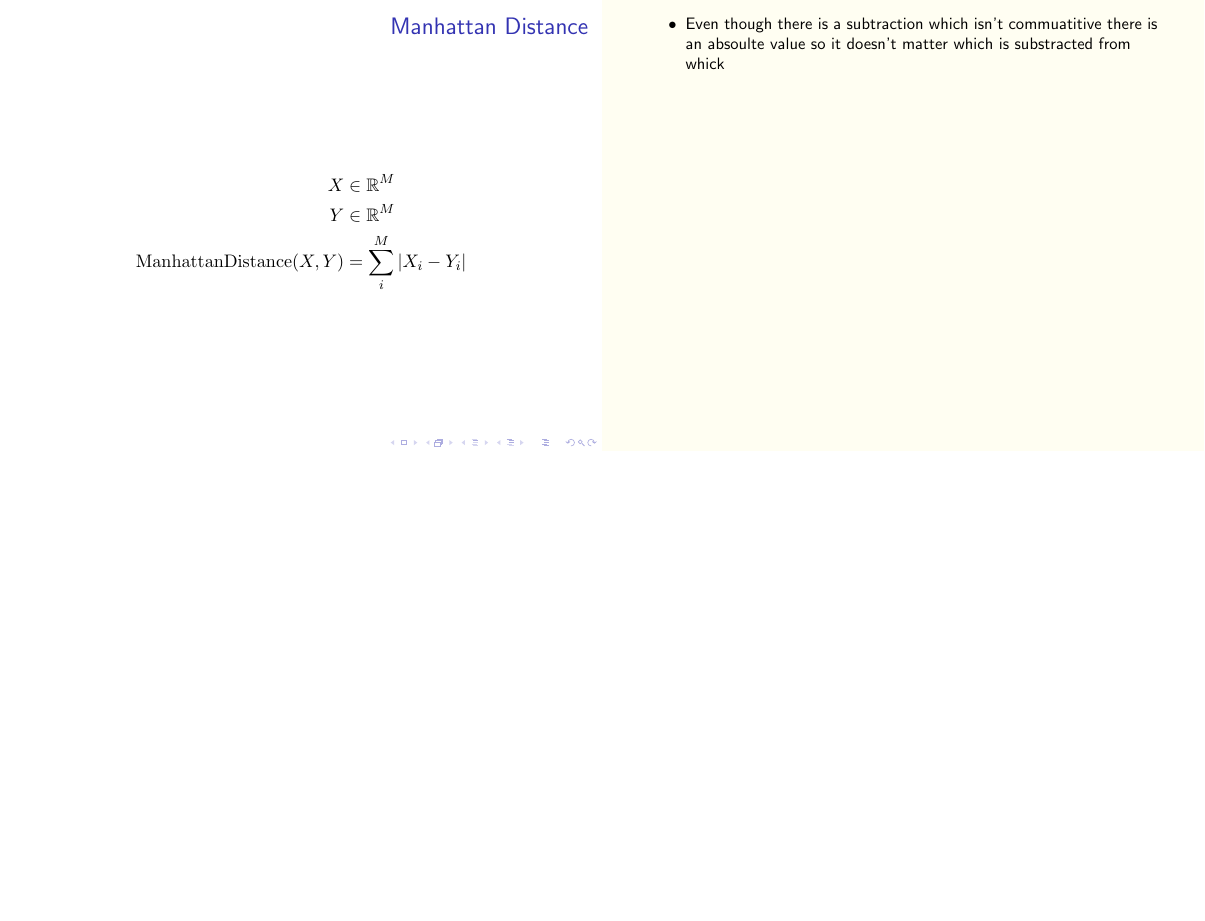
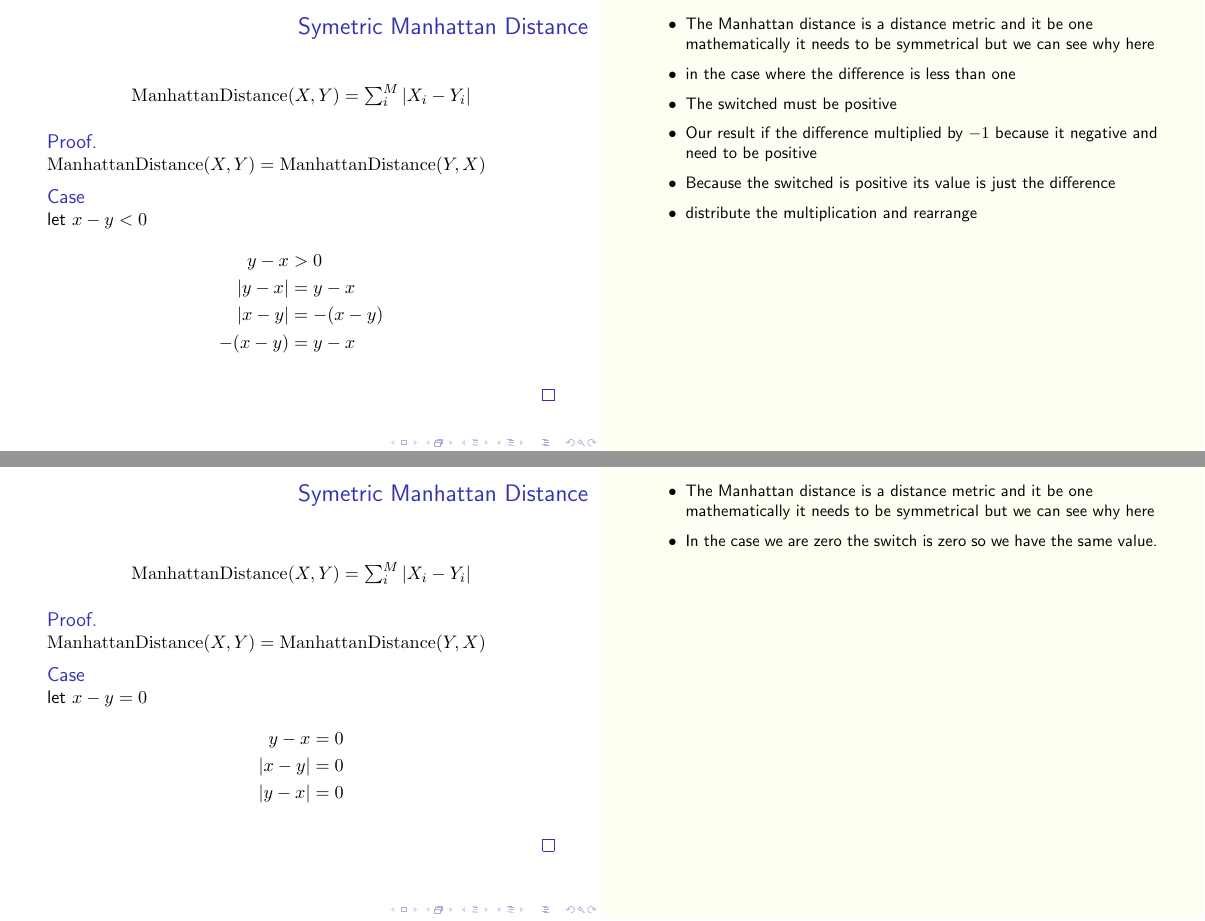
Before and after one commit to blester125/MIPy-Talk-Jan-2-2020, LaTeX slides (slides/slides.tex): page 23 of 29 before the commit and pages 25 and 26 of 33 after it, the two joined at a grey line, the shorter picture padded with empty space. Compiled offline with pdfLaTeX.

Commit message:
chore: update slides

```diff
--- a/slides/slides.tex
+++ b/slides/slides.tex
@@ -31,11 +31,16 @@
               postaction={decorate}},
 }
 
+\newtheoremstyle{case}{}{}{}{}{}{:}{ }{}
+\theoremstyle{case}
+\newtheorem{case}{Case}
+
 \usepackage{pgfpages}
 \setbeamertemplate{note page}{\pagecolor{yellow!5}\insertnote}
 \setbeameroption{show notes on second screen=right}
 
 \DeclareMathOperator{\md}{Manhattan Distance}
+\DeclareMathOperator{\BigO}{O}
 
 \title{Crunching Numbers with NumPy and Cython}
 \author{Brian Lester}
@@ -118,3 +125,4 @@
 
 \begin{frame}
     \frametitle{Manhattan Distance}
+        A point in $M$ dimensions is a vector of $M$ numbers where the values at index $i$ is the distance along the $i^{th}$ axis.
@@ -258,0 +267 @@ def pairwise_manhattan_python_v1(
+                sum(abs(x_i - y_i) for x_i, y_i in zip(x, y))
@@ -263,0 +296 @@ def pairwise_manhattan_python_v1(
+        sum(abs(x_i - y_i) for x_i, y_i in zip(x, y))
@@ -288,4 +343,3 @@ def pairwise_manhattan_python_v2(
 \end{frame}
 
 \begin{frame}
-    \frametitle{Manhattan Distance}
@@ -292,4 +354 @@ def pairwise_manhattan_python_v2(
             \begin{align*}
-        X &\in \R^{M} \\
-        Y &\in \R^{M} \\
-        \md(X, Y) &= \sum_i^M | X_i - Y_i |
@@ -297,6 +362,64 @@ def pairwise_manhattan_python_v2(
     \note{
         \begin{itemize}
-            \item Even though there is a subtraction which isn't commuatitive there is an absoulte value so it doesn't matter which is substracted from whick
+            \item The Manhattan distance is a distance metric and it be one mathematically it needs to be symmetrical but we can see why here
+            \item in the case where the difference is greater than one
+            \item The switched must be negative
+            \item Because we are positive value is just the difference
+            \item The switched is the difference multiplied $-1$ because it negative and need to be positive
+            \item distribute the multiplication and rearrange
         \end{itemize}
     }
 \end{frame}
+
+\begin{frame}
+    \frametitle{Symetric Manhattan Distance}
+    \begin{center}
+    $\md(X, Y) = \sum_i^M | X_i - Y_i |$
+    \end{center}
+    \begin{proof}
+        $\md(X, Y) = \md(Y,X)$
+        \begin{case}
+            let $x - y < 0$
+            \begin{align*}
+                y - x &> 0 \\
+                |y - x| &= y - x \\
+                |x - y| &= -(x - y) \\
+                -(x - y) &= y - x
+            \end{align*}
+        \end{case}
+    \end{proof}
+    \note{
+        \begin{itemize}
+            \item The Manhattan distance is a distance metric and it be one mathematically it needs to be symmetrical but we can see why here
+            \item in the case where the difference is less than one
+            \item The switched must be positive
+            \item Our result if the difference multiplied by $-1$ because it negative and need to be positive
+            \item Because the switched is positive its value is just the difference
+            \item distribute the multiplication and rearrange
+        \end{itemize}
+    }
+\end{frame}
+
+\begin{frame}
+    \frametitle{Symetric Manhattan Distance}
+    \begin{center}
+    $\md(X, Y) = \sum_i^M | X_i - Y_i |$
+    \end{center}
+    \begin{proof}
+        $\md(X, Y) = \md(Y,X)$
+        \begin{case}
+            let $x - y = 0$
+            \begin{align*}
+                y - x = 0 \\
+                |x - y| = 0 \\
+                |y - x| = 0
+            \end{align*}
+        \end{case}
+    \end{proof}
+    \note{
+        \begin{itemize}
+            \item The Manhattan distance is a distance metric and it be one mathematically it needs to be symmetrical but we can see why here
+            \item In the case we are zero the switch is zero so we have the same value.
+        \end{itemize}
+    }
+\end{frame}
```
Also changed, not shown: slides/slides.tex (124 more changed lines). Lines whose indentation alone changed are shown as unchanged.
